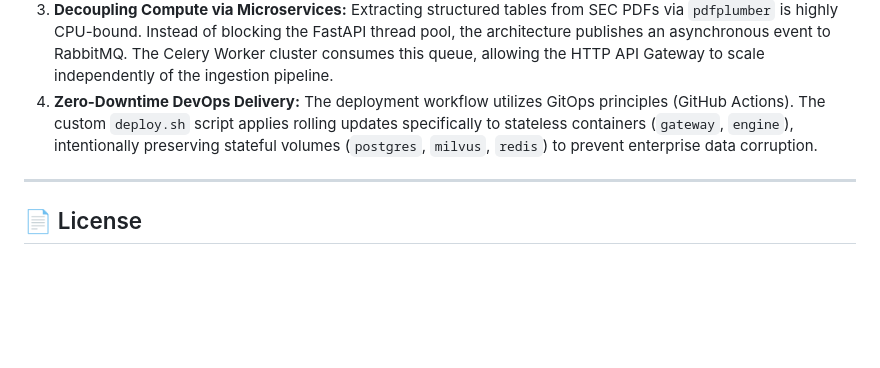
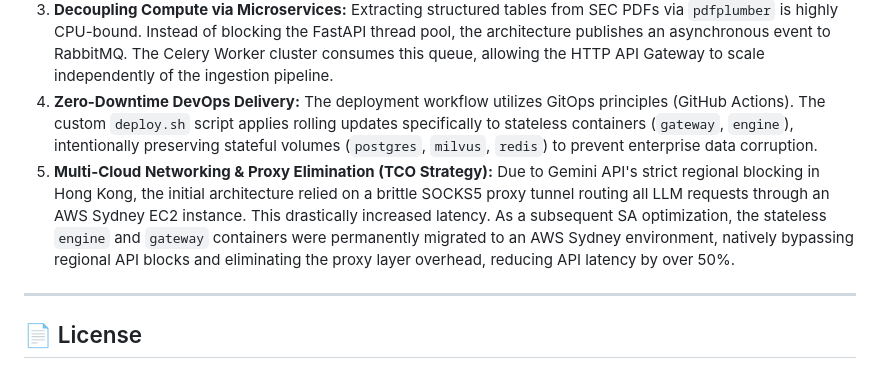
Before and after one commit to joe-ging/AI_Stock_Analyst_Enterprise, a Markdown page: README.md, the part around the change. Drawn GitHub-style; blank space fills up the shorter version.

```diff
--- a/README.md
+++ b/README.md
@@ -182,6 +182,8 @@ This project natively demonstrates several key **Solutions Architect (SA)** prin
    Extracting structured tables from SEC PDFs via `pdfplumber` is highly CPU-bound. Instead of blocking the FastAPI thread pool, the architecture publishes an asynchronous event to RabbitMQ. The Celery Worker cluster consumes this queue, allowing the HTTP API Gateway to scale independently of the ingestion pipeline.
 4. **Zero-Downtime DevOps Delivery:**
    The deployment workflow utilizes GitOps principles (GitHub Actions). The custom `deploy.sh` script applies rolling updates specifically to stateless containers (`gateway`, `engine`), intentionally preserving stateful volumes (`postgres`, `milvus`, `redis`) to prevent enterprise data corruption.
+5. **Multi-Cloud Networking & Proxy Elimination (TCO Strategy):**
+   Due to Gemini API's strict regional blocking in Hong Kong, the initial architecture relied on a brittle SOCKS5 proxy tunnel routing all LLM requests through an AWS Sydney EC2 instance. This drastically increased latency. As a subsequent SA optimization, the stateless `engine` and `gateway` containers were permanently migrated to an AWS Sydney environment, natively bypassing regional API blocks and eliminating the proxy layer overhead, reducing API latency by over 50%.
 
 ---
 
```
Also changed, not shown: README_zh.md (+2 -0 lines).
